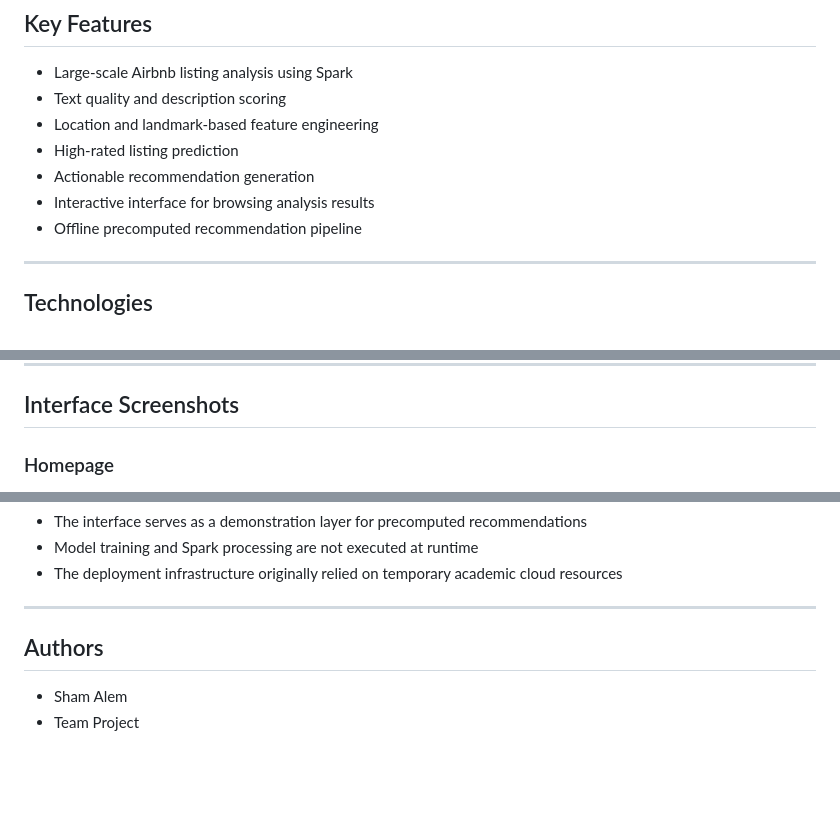
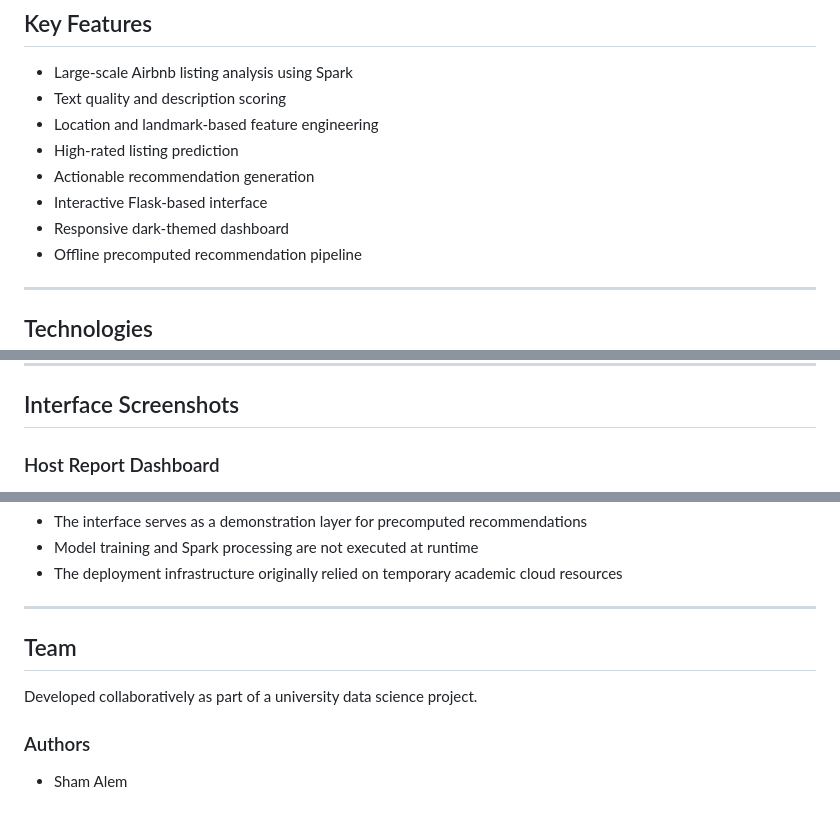
Before and after one commit to shamalem/airbnbProject, a Markdown page: README.md, 3 parts joined by grey strips. Rendered like a GitHub page; blank space fills up the shorter version.

```diff
--- a/README.md
+++ b/README.md
@@ -21,7 +21,8 @@ The project also includes a lightweight Flask-based interface for exploring prec
 - Location and landmark-based feature engineering
 - High-rated listing prediction
 - Actionable recommendation generation
-- Interactive interface for browsing analysis results
+- Interactive Flask-based interface
+- Responsive dark-themed dashboard
 - Offline precomputed recommendation pipeline
 
 ---
@@ -115,5 +141,5 @@ To document the implemented system and user flow, screenshots of the interface a
 
 ## Interface Screenshots
 
-### Homepage
+### Host Report Dashboard
 
@@ -177,7 +198,10 @@ The repository focuses on:
 
 ---
 
-## Authors
+## Team
+
+Developed collaboratively as part of a university data science project.
+
+### Authors
 
 - Sham Alem
-- Team Project
```
Also changed, not shown: other parts of README.md (+37 -17 lines).
